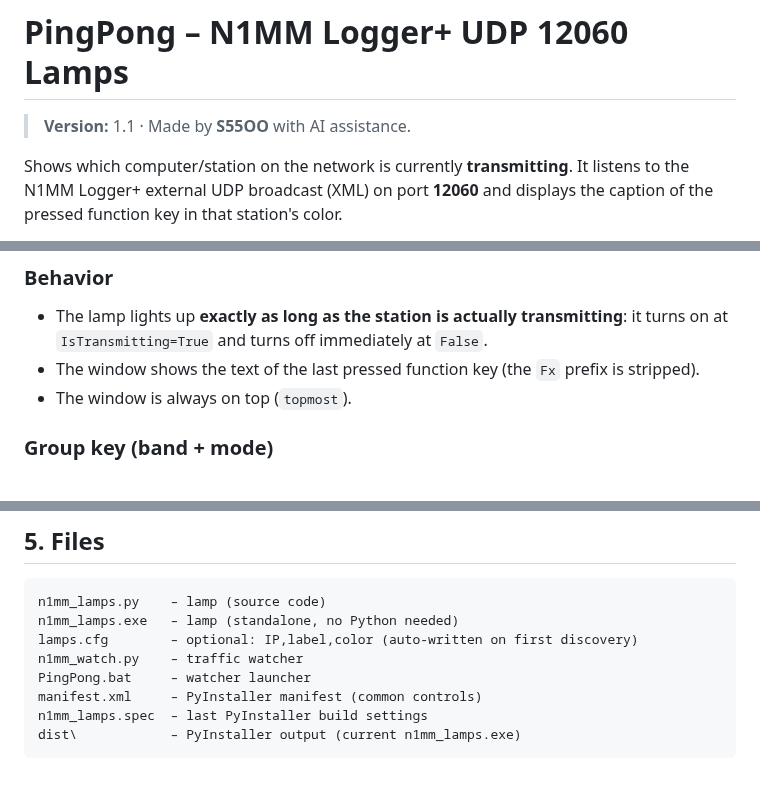
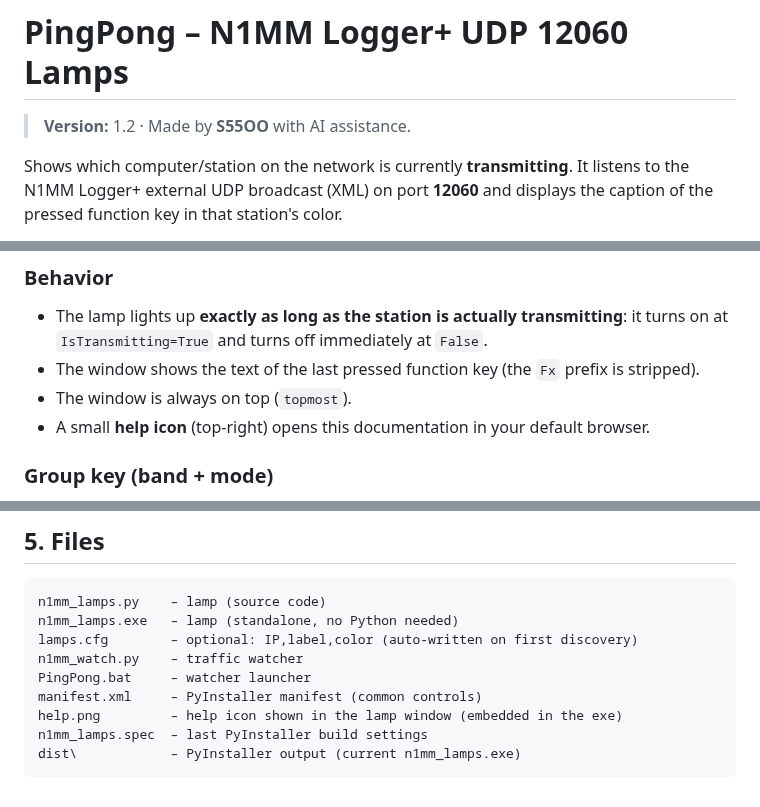
Before and after one commit to s55oo/N1MMPingPong, a Markdown page: README.md, 3 parts joined by grey strips. GitHub-like rendering.

Commit message:
Add help icon to lamp window opening GitHub docs; bump to v1.2

````diff
--- a/README.md
+++ b/README.md
@@ -1,6 +1,6 @@
 # PingPong – N1MM Logger+ UDP 12060 Lamps
 
-> **Version:** 1.1 · Made by **S55OO** with AI assistance.
+> **Version:** 1.2 · Made by **S55OO** with AI assistance.
 
 Shows which computer/station on the network is currently **transmitting**.
 It listens to the N1MM Logger+ external UDP broadcast (XML) on port **12060**
@@ -54,6 +54,8 @@ Two tools are provided:
 - The window shows the text of the last pressed function key (the `Fx`
   prefix is stripped).
 - The window is always on top (`topmost`).
+- A small **help icon** (top-right) opens this documentation in your default
+  browser.
 
 ### Group key (band + mode)
 
@@ -170,6 +172,7 @@ lamps.cfg        – optional: IP,label,color (auto-written on first discovery)
 n1mm_watch.py    – traffic watcher
 PingPong.bat     – watcher launcher
 manifest.xml     – PyInstaller manifest (common controls)
+help.png         – help icon shown in the lamp window (embedded in the exe)
 n1mm_lamps.spec  – last PyInstaller build settings
 dist\            – PyInstaller output (current n1mm_lamps.exe)
 ```
````
Also changed, not shown: help.png (added), 2 other files.
